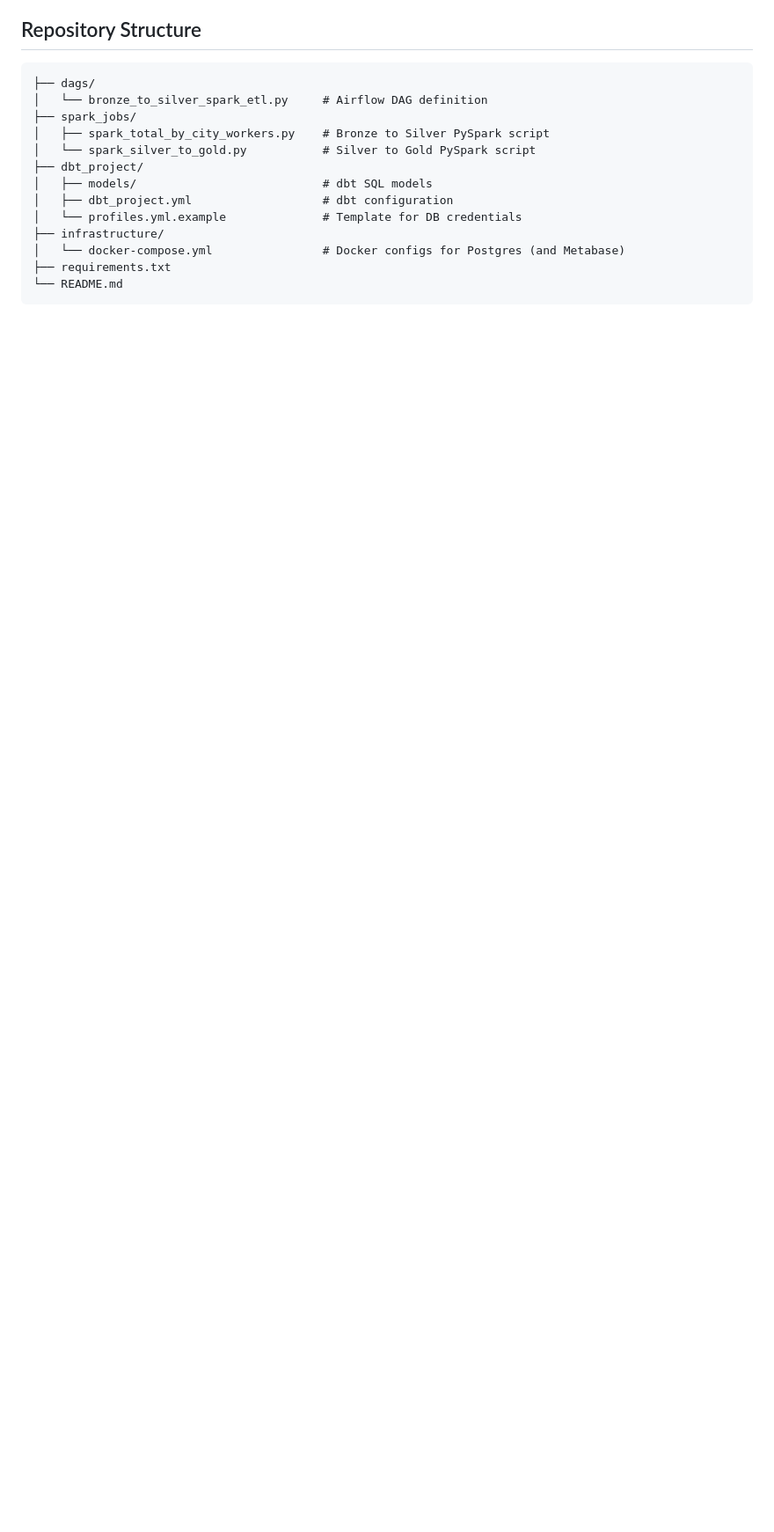
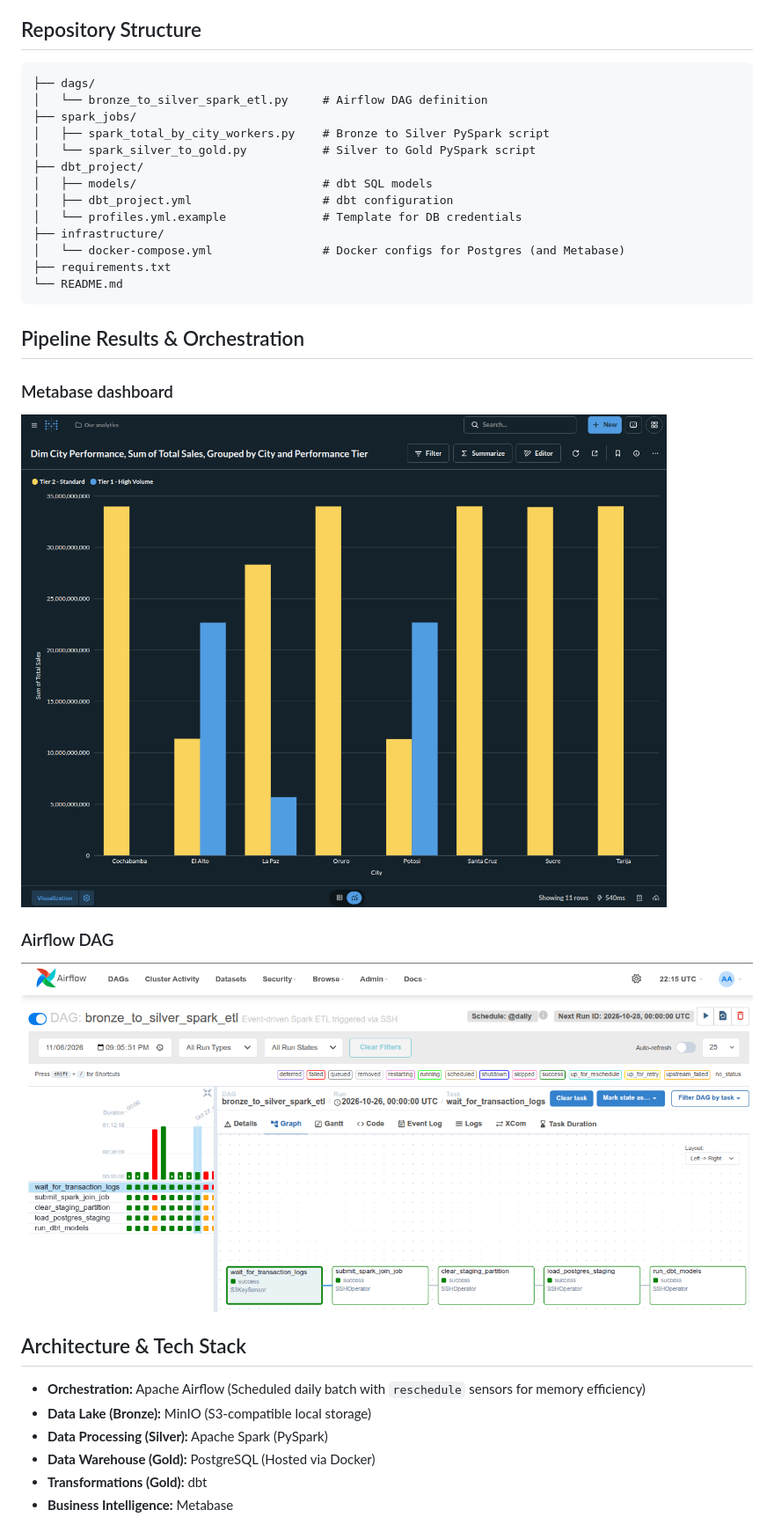
Before and after one commit to juanccq/airflow-data-pipeline, a Markdown page: README.md, the part around one of its changes. Shown at 88% size. GitHub-like rendering; pictures changed too: assets/airflow-dag.png (added), assets/metabase.png (added); blank space fills up the shorter version.

Commit message:
Update assets

````diff
--- a/README.md
+++ b/README.md
@@ -20,3 +20,20 @@ This project is an automated, batch-oriented ETL pipeline that processes daily e
 └── README.md
 ```
 
+## Pipeline Results & Orchestration
+
+### Metabase dashboard
+![Metabase Dashboard](assets/metabase.png)
+
+
+### Airflow DAG
+![Airflow DAG](assets/airflow-dag.png)
+
+## Architecture & Tech Stack
+* **Orchestration:** Apache Airflow (Scheduled daily batch with `reschedule` sensors for memory efficiency)
+* **Data Lake (Bronze):** MinIO (S3-compatible local storage)
+* **Data Processing (Silver):** Apache Spark (PySpark)
+* **Data Warehouse (Gold):** PostgreSQL (Hosted via Docker)
+* **Transformations (Gold):** dbt
+* **Business Intelligence:** Metabase
+
````
Also changed, not shown: other parts of README.md (+60 -13 lines), assets/VMs-network-w.jpg (added), assets/VMs-network.jpg (added), 3 other files.
